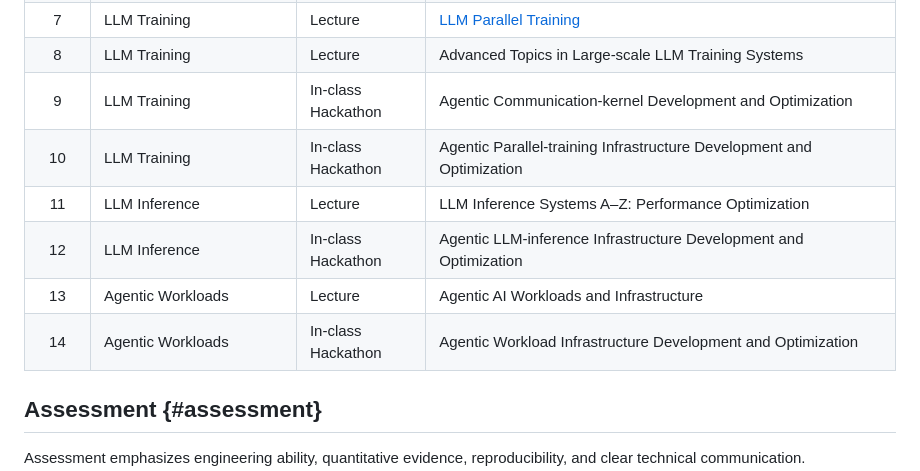
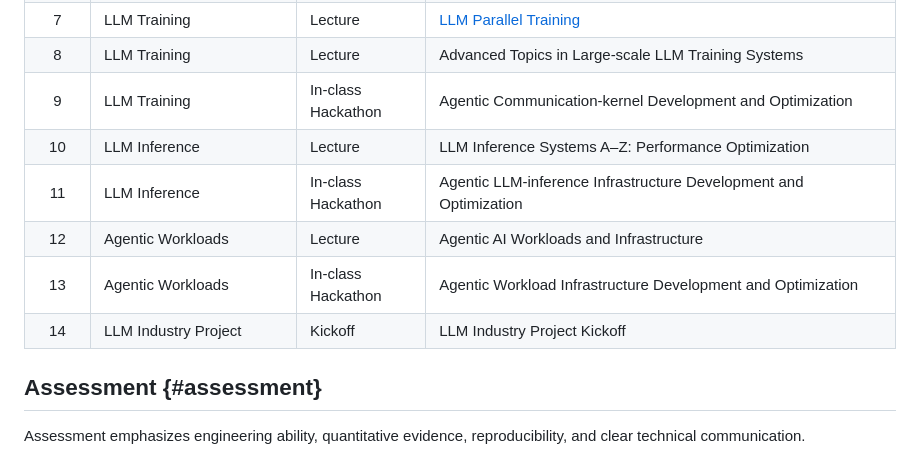
Before and after one commit to MLSys/MLSys.github.io, a Markdown page: index.md, the part around the change. Rendered like a GitHub page.

Commit message:
Revise Weeks 10–14 course schedule

```diff
--- a/index.md
+++ b/index.md
@@ -59,11 +59,11 @@ By the end of the course, students will be able to:
 | 7 | LLM Training | Lecture | [LLM Parallel Training](/lectures/week-07/Lecture7-LLM-Parallel-Training-1027.pdf) |
 | 8 | LLM Training | Lecture | Advanced Topics in Large-scale LLM Training Systems |
 | 9 | LLM Training | In-class Hackathon | Agentic Communication-kernel Development and Optimization |
-| 10 | LLM Training | In-class Hackathon | Agentic Parallel-training Infrastructure Development and Optimization |
-| 11 | LLM Inference | Lecture | LLM Inference Systems A–Z: Performance Optimization |
-| 12 | LLM Inference | In-class Hackathon | Agentic LLM-inference Infrastructure Development and Optimization |
-| 13 | Agentic Workloads | Lecture | Agentic AI Workloads and Infrastructure |
-| 14 | Agentic Workloads | In-class Hackathon | Agentic Workload Infrastructure Development and Optimization |
+| 10 | LLM Inference | Lecture | LLM Inference Systems A–Z: Performance Optimization |
+| 11 | LLM Inference | In-class Hackathon | Agentic LLM-inference Infrastructure Development and Optimization |
+| 12 | Agentic Workloads | Lecture | Agentic AI Workloads and Infrastructure |
+| 13 | Agentic Workloads | In-class Hackathon | Agentic Workload Infrastructure Development and Optimization |
+| 14 | LLM Industry Project | Kickoff | LLM Industry Project Kickoff |
 
 ## Assessment {#assessment}
 
```
